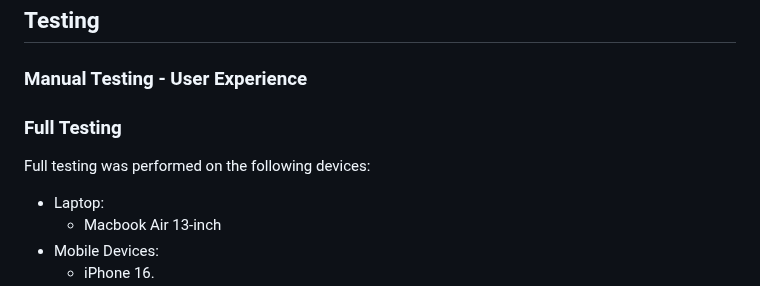
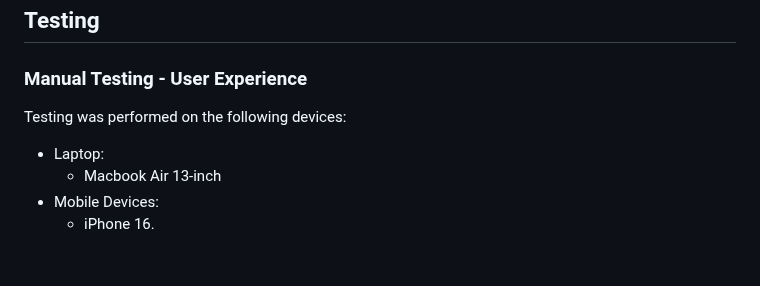
Before and after one commit to Shezmoin/Quotes, a Markdown page: testing/testing.md, the part around one of its changes. GitHub-like rendering; blank space fills up the shorter version.

Commit message:
Amended details in the testing section.

```diff
--- a/testing/testing.md
+++ b/testing/testing.md
@@ -2,10 +2,7 @@
 
 ### Manual Testing - User Experience
 
-
-### Full Testing
-
-Full testing was performed on the following devices:
+Testing was performed on the following devices:
 
 * Laptop:
   * Macbook Air 13-inch
```
Also changed, not shown: other parts of testing/testing.md (+0 -8 lines).
